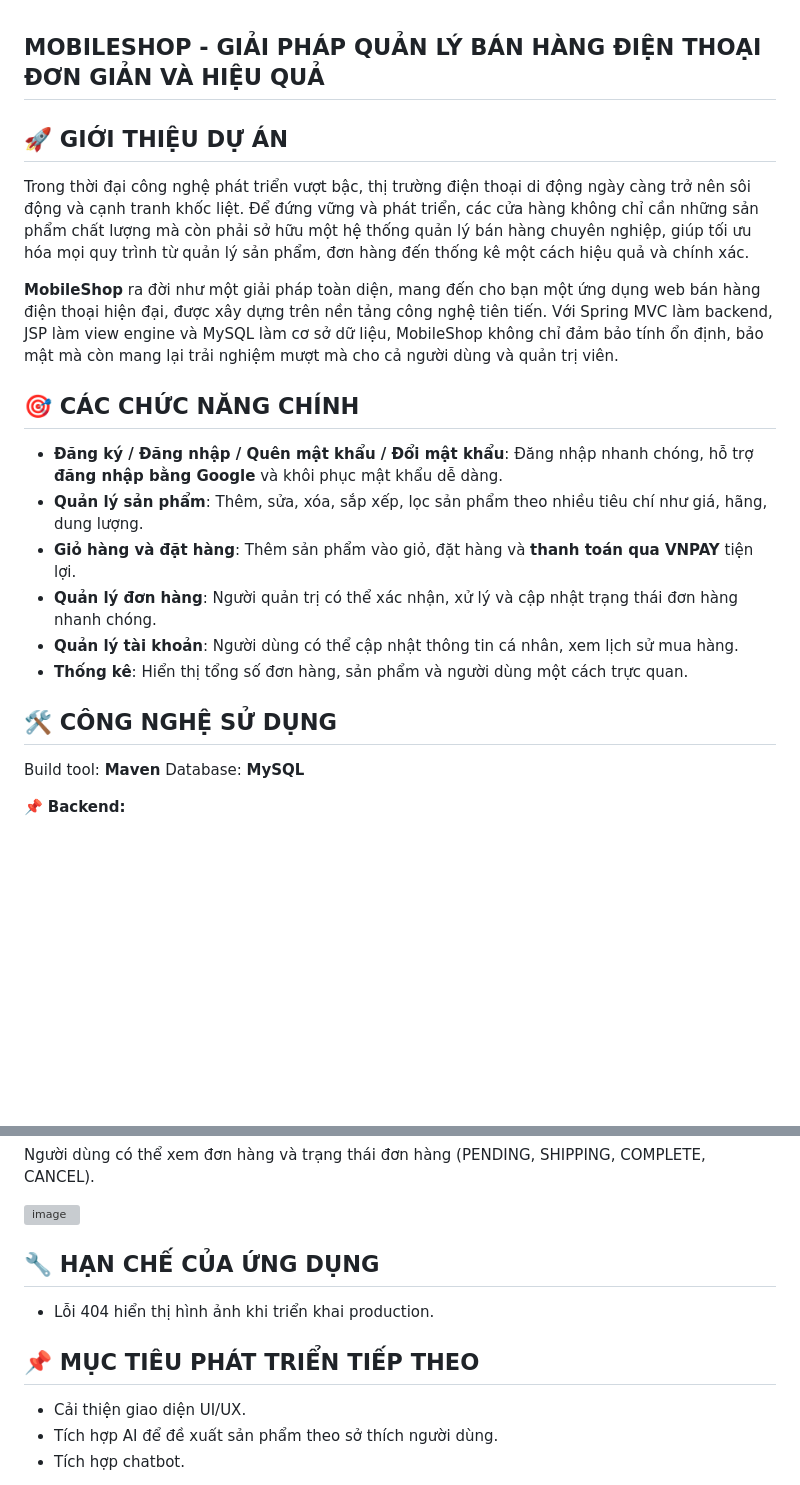
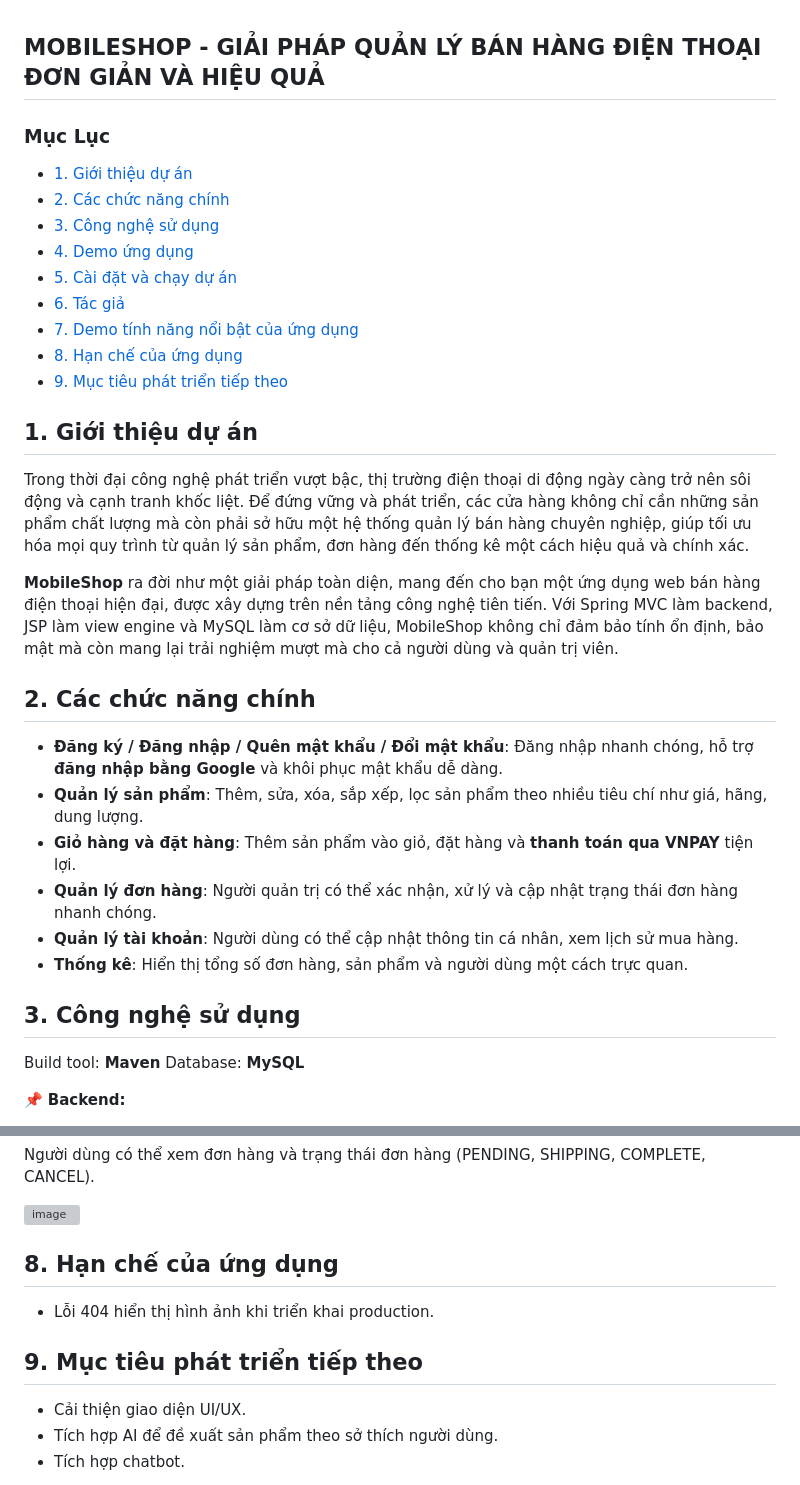
Before and after one commit to lhggiang/Java_MobileShop, a Markdown page: README.md, 2 parts joined by grey strips. GitHub-like rendering; blank space fills up the shorter version; grey boxes are pictures that could not be loaded.

```diff
--- a/README.md
+++ b/README.md
@@ -1,11 +1,21 @@
 ## MOBILESHOP - GIẢI PHÁP QUẢN LÝ BÁN HÀNG ĐIỆN THOẠI ĐƠN GIẢN VÀ HIỆU QUẢ
+### Mục Lục
+- [1. Giới thiệu dự án](#1-giới-thiệu-dự-án)
+- [2. Các chức năng chính](#2-các-chức-năng-chính)
+- [3. Công nghệ sử dụng](#3-công-nghệ-sử-dụng)
+- [4. Demo ứng dụng](#4-demo-ứng-dụng)
+- [5. Cài đặt và chạy dự án](#5-cài-đặt-và-chạy-dự-án)
+- [6. Tác giả](#6-tác-giả)
+- [7. Demo tính năng nổi bật của ứng dụng](#7-demo-tính-năng-nổi-bật-của-ứng-dụng)
+- [8. Hạn chế của ứng dụng](#8-hạn-chế-của-ứng-dụng)
+- [9. Mục tiêu phát triển tiếp theo](#9-mục-tiêu-phát-triển-tiếp-theo)
 
-## 🚀 GIỚI THIỆU DỰ ÁN
+## 1. Giới thiệu dự án
 Trong thời đại công nghệ phát triển vượt bậc, thị trường điện thoại di động ngày càng trở nên sôi động và cạnh tranh khốc liệt. Để đứng vững và phát triển, các cửa hàng không chỉ cần những sản phẩm chất lượng mà còn phải sở hữu một hệ thống quản lý bán hàng chuyên nghiệp, giúp tối ưu hóa mọi quy trình từ quản lý sản phẩm, đơn hàng đến thống kê một cách hiệu quả và chính xác.
 
 **MobileShop** ra đời như một giải pháp toàn diện, mang đến cho bạn một ứng dụng web bán hàng điện thoại hiện đại, được xây dựng trên nền tảng công nghệ tiên tiến. Với Spring MVC làm backend, JSP làm view engine và MySQL làm cơ sở dữ liệu, MobileShop không chỉ đảm bảo tính ổn định, bảo mật mà còn mang lại trải nghiệm mượt mà cho cả người dùng và quản trị viên.
 
-## 🎯 CÁC CHỨC NĂNG CHÍNH
+## 2. Các chức năng chính
 
 - **Đăng ký / Đăng nhập / Quên mật khẩu / Đổi mật khẩu**: Đăng nhập nhanh chóng, hỗ trợ **đăng nhập bằng Google** và khôi phục mật khẩu dễ dàng.
 - **Quản lý sản phẩm**: Thêm, sửa, xóa, sắp xếp, lọc sản phẩm theo nhiều tiêu chí như giá, hãng, dung lượng.
@@ -14,7 +24,7 @@ Trong thời đại công nghệ phát triển vượt bậc, thị trường đ
 - **Quản lý tài khoản**: Người dùng có thể cập nhật thông tin cá nhân, xem lịch sử mua hàng.
 - **Thống kê**: Hiển thị tổng số đơn hàng, sản phẩm và người dùng một cách trực quan.
 
-## 🛠 CÔNG NGHỆ SỬ DỤNG
+## 3. Công nghệ sử dụng
 
 Build tool: **Maven**
 Database: **MySQL**
@@ -116,10 +127,10 @@ Người dùng có thể xem đơn hàng và trạng thái đơn hàng (PENDING,
 
 ![image](https://github.com/user-attachments/assets/b837e597-9b58-4d4e-aa5c-cabd7a98dddf)
 
-## 🔧 HẠN CHẾ CỦA ỨNG DỤNG
+## 8. Hạn chế của ứng dụng
 - Lỗi 404 hiển thị hình ảnh khi triển khai production.
 
-## 📌 MỤC TIÊU PHÁT TRIỂN TIẾP THEO
+## 9. Mục tiêu phát triển tiếp theo
 - Cải thiện giao diện UI/UX.
 - Tích hợp AI để đề xuất sản phẩm theo sở thích người dùng.
 - Tích hợp chatbot.
```
Also changed, not shown: other parts of README.md (+7 -6 lines).
